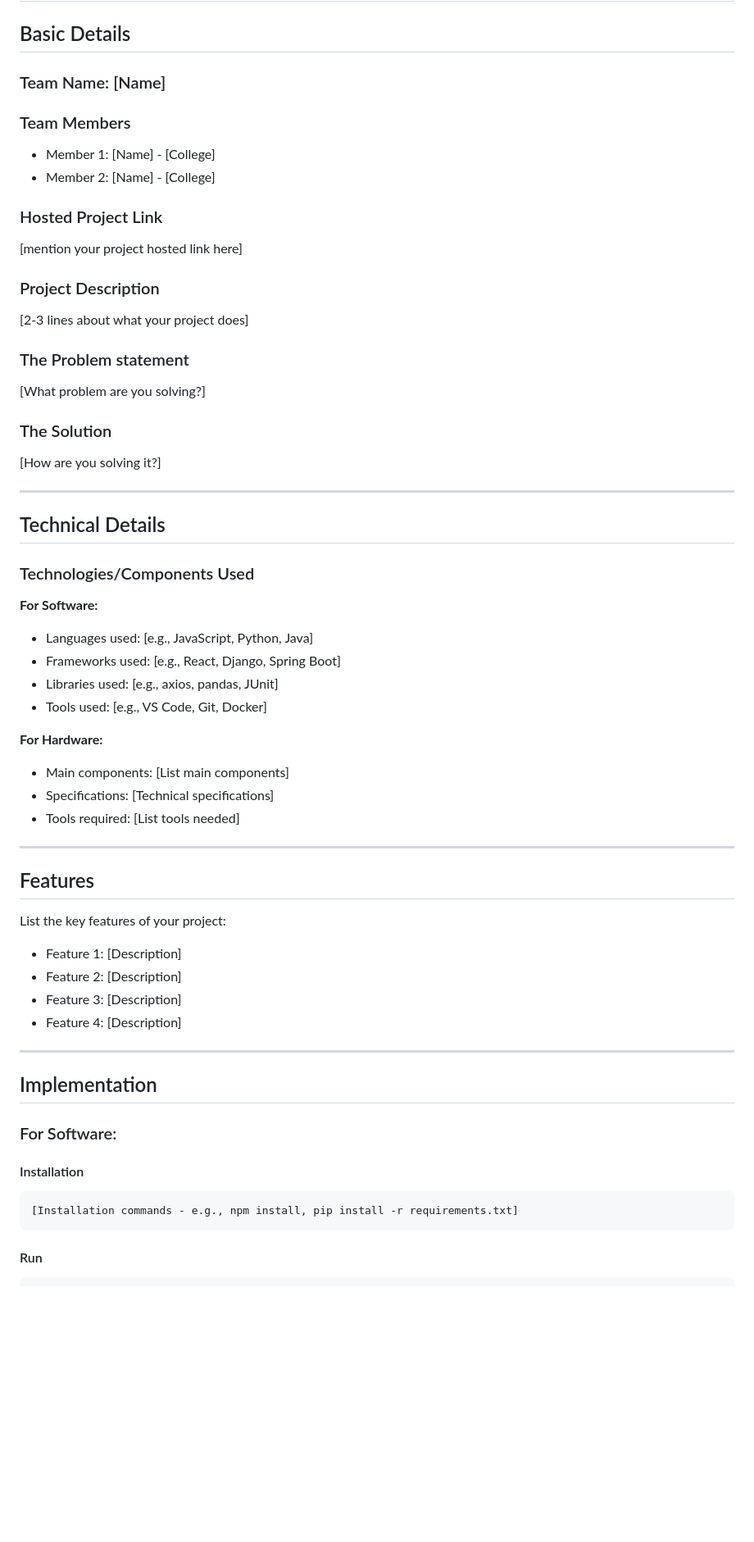
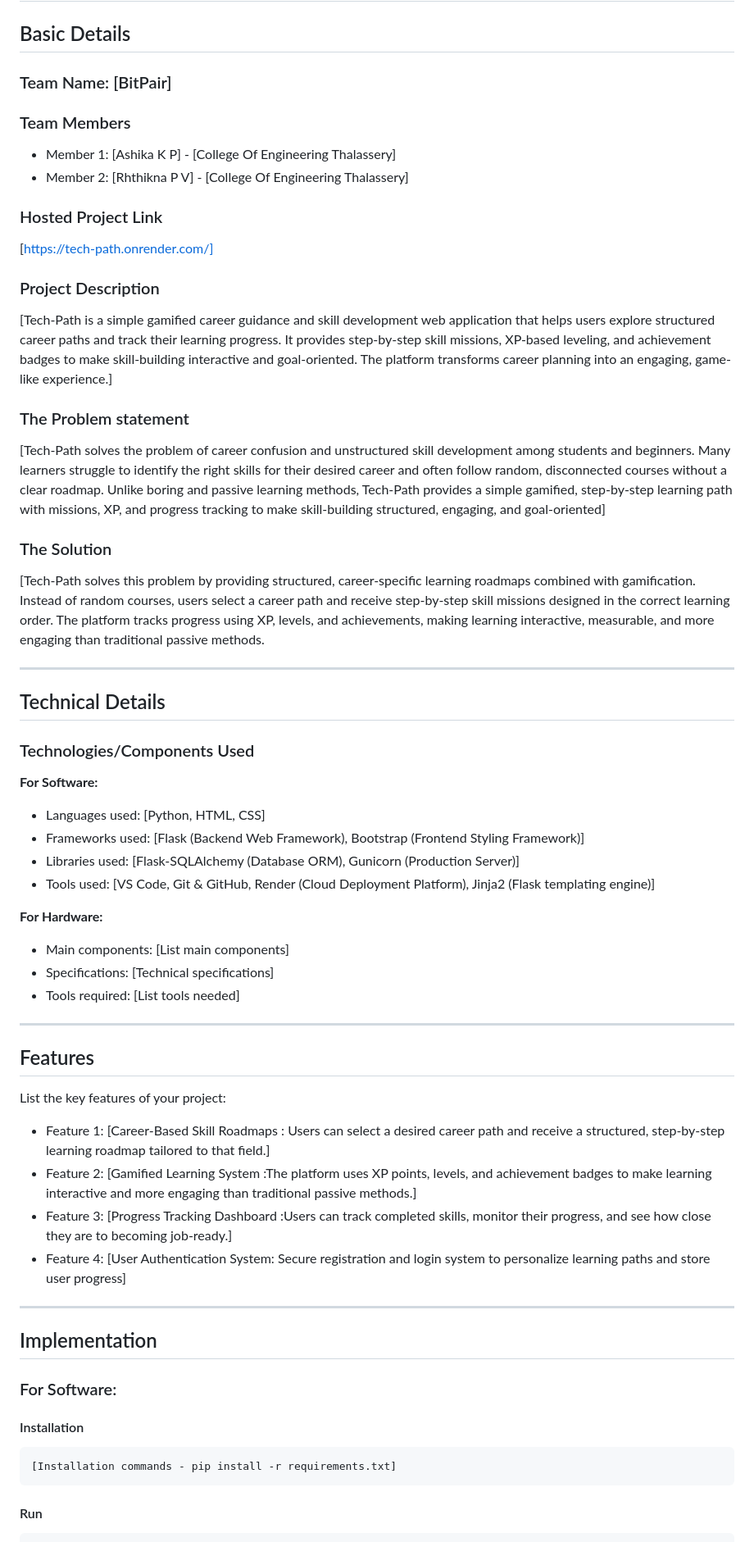
Before and after one commit to AshikaKP/Tech-Path, a Markdown page: README.md, the part around one of its changes. Shown at 82% size. Rendered like a GitHub page; blank space fills up the shorter version.

````diff
--- a/README.md
+++ b/README.md
@@ -6,23 +6,23 @@
 
 ## Basic Details
 
-### Team Name: [Name]
+### Team Name: [BitPair]
 
 ### Team Members
-- Member 1: [Name] - [College]
-- Member 2: [Name] - [College]
+- Member 1: [Ashika K P] - [College Of Engineering Thalassery]
+- Member 2: [Rhthikna P V] - [College Of Engineering Thalassery]
 
 ### Hosted Project Link
-[mention your project hosted link here]
+[https://tech-path.onrender.com/]
 
 ### Project Description
-[2-3 lines about what your project does]
+[Tech-Path is a simple gamified career guidance and skill development web application that helps users explore structured career paths and track their learning progress. It provides step-by-step skill missions, XP-based leveling, and achievement badges to make skill-building interactive and goal-oriented. The platform transforms career planning into an engaging, game-like experience.]
 
 ### The Problem statement
-[What problem are you solving?]
+[Tech-Path solves the problem of career confusion and unstructured skill development among students and beginners. Many learners struggle to identify the right skills for their desired career and often follow random, disconnected courses without a clear roadmap. Unlike boring and passive learning methods, Tech-Path provides a simple gamified, step-by-step learning path with missions, XP, and progress tracking to make skill-building structured, engaging, and goal-oriented]
 
 ### The Solution
-[How are you solving it?]
+[Tech-Path solves this problem by providing structured, career-specific learning roadmaps combined with gamification. Instead of random courses, users select a career path and receive step-by-step skill missions designed in the correct learning order. The platform tracks progress using XP, levels, and achievements, making learning interactive, measurable, and more engaging than traditional passive methods.
 
 ---
 
@@ -31,10 +31,10 @@
 ### Technologies/Components Used
 
 **For Software:**
-- Languages used: [e.g., JavaScript, Python, Java]
-- Frameworks used: [e.g., React, Django, Spring Boot]
-- Libraries used: [e.g., axios, pandas, JUnit]
-- Tools used: [e.g., VS Code, Git, Docker]
+- Languages used: [Python, HTML, CSS]
+- Frameworks used: [Flask (Backend Web Framework), Bootstrap (Frontend Styling Framework)]
+- Libraries used: [Flask-SQLAlchemy (Database ORM), Gunicorn (Production Server)]
+- Tools used: [VS Code, Git & GitHub, Render (Cloud Deployment Platform), Jinja2 (Flask templating engine)]
 
 **For Hardware:**
 - Main components: [List main components]
@@ -46,10 +46,10 @@
 ## Features
 
 List the key features of your project:
-- Feature 1: [Description]
-- Feature 2: [Description]
-- Feature 3: [Description]
-- Feature 4: [Description]
+- Feature 1: [Career-Based Skill Roadmaps : Users can select a desired career path and receive a structured, step-by-step learning roadmap tailored to that field.]
+- Feature 2: [Gamified Learning System :The platform uses XP points, levels, and achievement badges to make learning interactive and more engaging than traditional passive methods.]
+- Feature 3: [Progress Tracking Dashboard :Users can track completed skills, monitor their progress, and see how close they are to becoming job-ready.]
+- Feature 4: [User Authentication System: Secure registration and login system to personalize learning paths and store user progress]
 
 ---
 
@@ -59,7 +59,7 @@ List the key features of your project:
 
 #### Installation
 ```bash
-[Installation commands - e.g., npm install, pip install -r requirements.txt]
+[Installation commands - pip install -r requirements.txt]
 ```
 
 #### Run
````
Also changed, not shown: other parts of README.md (+5 -1 lines).
